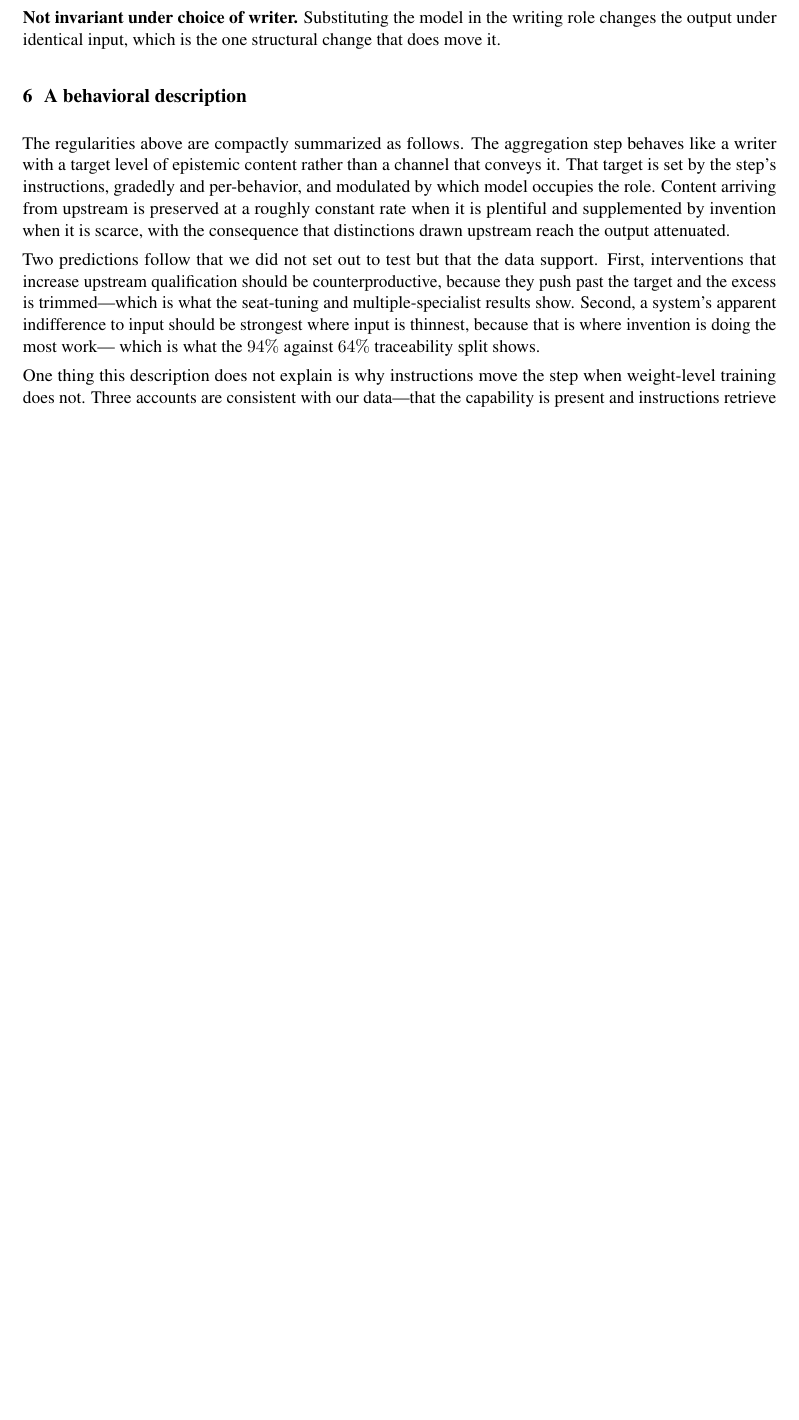
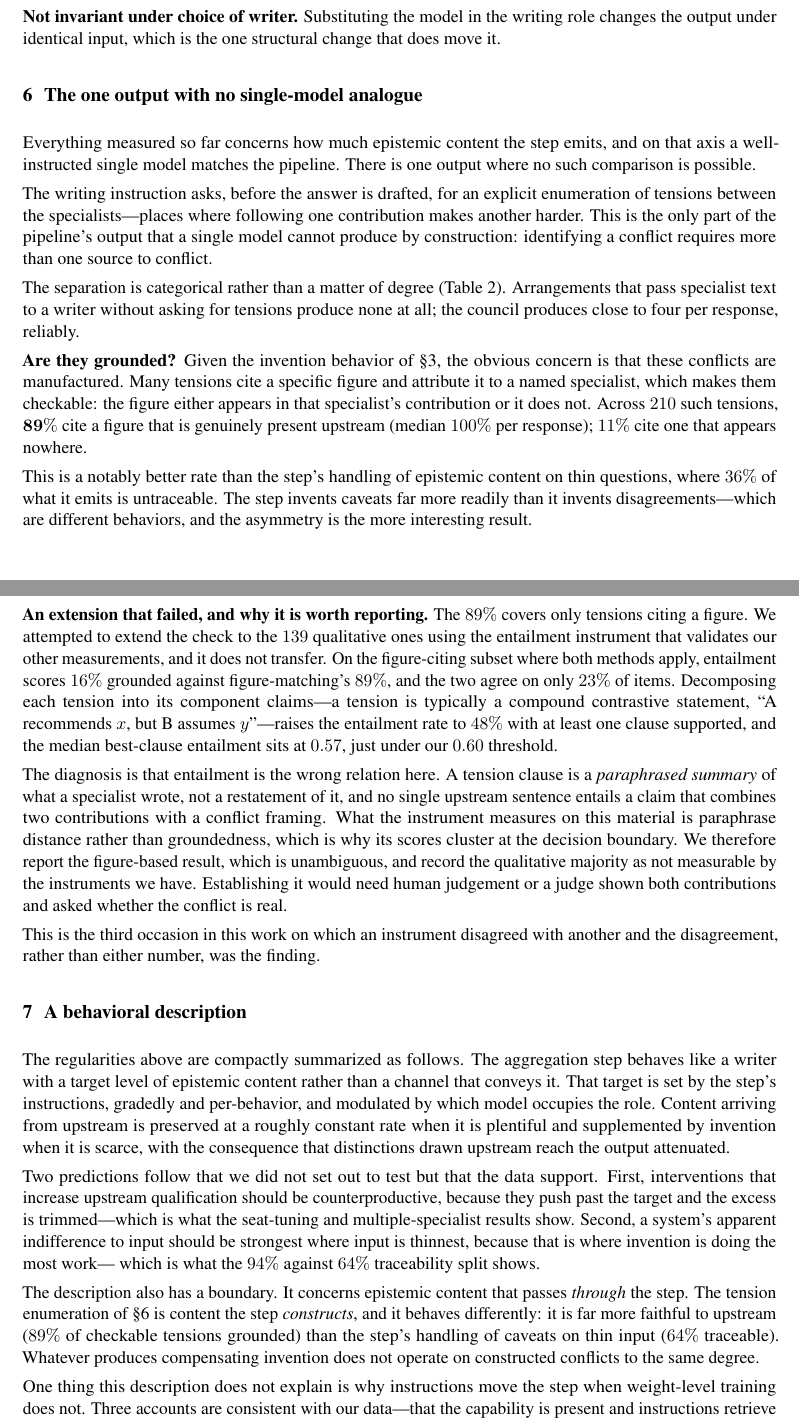
Before and after one commit to srbobo/council-of-experts-research, a LaTeX paper (docs/paper_behavior.tex): part of page 5 of 7 before the commit and two parts of pages 5 and 6 of 8 after it, the two joined at a grey line, cut so that both start at the same text, the shorter picture padded with empty space. Compiled offline with pdfLaTeX.

Commit message:
Add tension-enumeration section to paper_behavior (8pp, clean). Of the four components asked about, three are borrowed or self-weakened (step-back never ablated; synthesizer standard in MoA; register de-emphasised after our own floor/length correction and Voice Under Revision's independent finding) and one is novel: tension enumeration. Structural separation is categorical — council 86-100% of responses with ~3.0-3.9 tensions, flat merge and single+instruction exactly 0% — because identifying a conflict requires more than one source to conflict. This is the only output in the program not matched by a well-prompted single model. Grounding on figure-citing tensions: 89% cite a figure genuinely present upstream (n=210, median 100% per response), against 64% traceability for caveats on thin input — the step invents caveats far more readily than disagreements. The NLI extension to the 139 qualitative tensions FAILED and is reported as such: 16% vs figure-matching's 89% with only 23% agreement, rising to 48% after decomposing compound contrastive claims, median best-clause entailment 0.57 clustered at the 0.60 threshold. Diagnosis: tension clauses are paraphrased summaries, not restatements, so entailment measures paraphrase distance rather than groundedness; the qualitative majority is recorded as not measurable with current instruments. Third instrument-validity finding in this program.

```diff
--- a/docs/paper_behavior.tex
+++ b/docs/paper_behavior.tex
@@ -278,3 +278,15 @@ two act on different things.
 writing role changes the output under identical input, which is the one
 structural change that does move it.
 
+
+\section{The one output with no single-model analogue}
+\label{sec:tension}
+Everything measured so far concerns how much epistemic content the step emits,
+and on that axis a well-instructed single model matches the pipeline. There is
+one output where no such comparison is possible.
+
+The writing instruction asks, before the answer is drafted, for an explicit
+enumeration of tensions between the specialists---places where following one
+contribution makes another harder. This is the only part of the pipeline's
+output that a single model cannot produce by construction: identifying a
+conflict requires more than one source to conflict.
@@ -281,3 +310,47 @@ structural change that does move it.
+The separation is categorical rather than a matter of degree
+(Table~\ref{tab:tension}). Arrangements that pass specialist text to a writer
+without asking for tensions produce none at all; the council produces close to
+four per response, reliably.
+
+\textbf{Are they grounded?} Given the invention behavior of
+\S\ref{sec:prov}, the obvious concern is that these conflicts are
+manufactured. Many tensions cite a specific figure and attribute it to a named
+specialist, which makes them checkable: the figure either appears in that
+specialist's contribution or it does not. Across $210$ such tensions,
+$\mathbf{89\%}$ cite a figure that is genuinely present upstream (median
+$100\%$ per response); $11\%$ cite one that appears nowhere.
+
+This is a notably better rate than the step's handling of epistemic content on
+thin questions, where $36\%$ of what it emits is untraceable. The step
+invents caveats far more readily than it invents disagreements---which are
+different behaviors, and the asymmetry is the more interesting result.
+
+\textbf{An extension that failed, and why it is worth reporting.} The $89\%$
+covers only tensions citing a figure. We attempted to extend the check to the
+$139$ qualitative ones using the entailment instrument that validates our
+other measurements, and it does not transfer. On the figure-citing subset
+where both methods apply, entailment scores $16\%$ grounded against
+figure-matching's $89\%$, and the two agree on only $23\%$ of items.
+Decomposing each tension into its component claims---a tension is typically a
+compound contrastive statement, ``A recommends $x$, but B assumes
+$y$''---raises the entailment rate to $48\%$ with at least one clause
+supported, and the median best-clause entailment sits at $0.57$, just under
+our $0.60$ threshold.
+
+The diagnosis is that entailment is the wrong relation here. A tension clause
+is a \emph{paraphrased summary} of what a specialist wrote, not a restatement
+of it, and no single upstream sentence entails a claim that combines two
+contributions with a conflict framing. What the instrument measures on this
+material is paraphrase distance rather than groundedness, which is why its
+scores cluster at the decision boundary. We therefore report the figure-based
+result, which is unambiguous, and record the qualitative majority as not
+measurable by the instruments we have. Establishing it would need human
+judgement or a judge shown both contributions and asked whether the conflict
+is real.
+
+This is the third occasion in this work on which an instrument disagreed with
+another and the disagreement, rather than either number, was the finding.
+
 \section{A behavioral description}
 \label{sec:model}
 The regularities above are compactly summarized as follows. The aggregation
@@ -295,6 +368,14 @@ trimmed---which is what the seat-tuning and multiple-specialist results show.
 Second, a system's apparent indifference to input should be strongest where
 input is thinnest, because that is where invention is doing the most work---
 which is what the $94\%$ against $64\%$ traceability split shows.
+
+The description also has a boundary. It concerns epistemic content that
+passes \emph{through} the step. The tension enumeration of
+\S\ref{sec:tension} is content the step \emph{constructs}, and it behaves
+differently: it is far more faithful to upstream ($89\%$ of checkable
+tensions grounded) than the step's handling of caveats on thin input ($64\%$
+traceable). Whatever produces compensating invention does not operate on
+constructed conflicts to the same degree.
 
 One thing this description does not explain is why instructions move the step
 when weight-level training does not. Three accounts are consistent with our
```
Also changed, not shown: RUNBOOK_PAPER_HARDENING.md (+52 -0 lines), docs/paper_behavior.pdf, docs/paper_behavior.tex (17 more changed lines).
